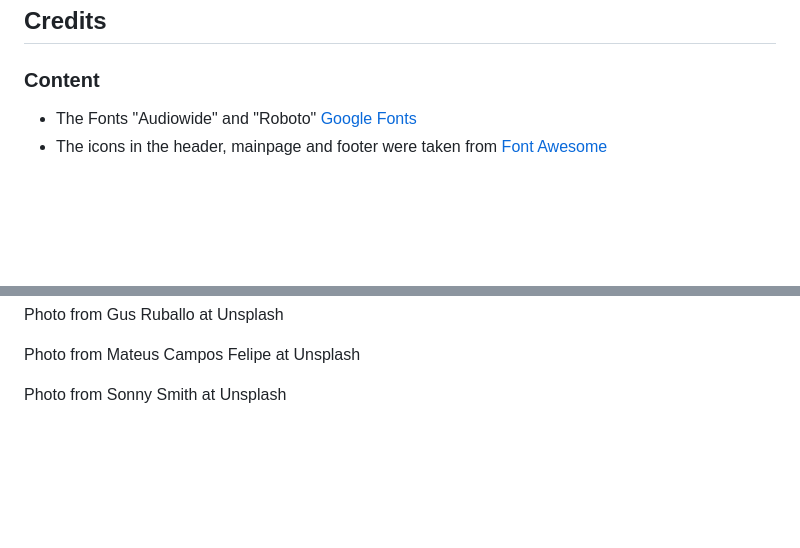
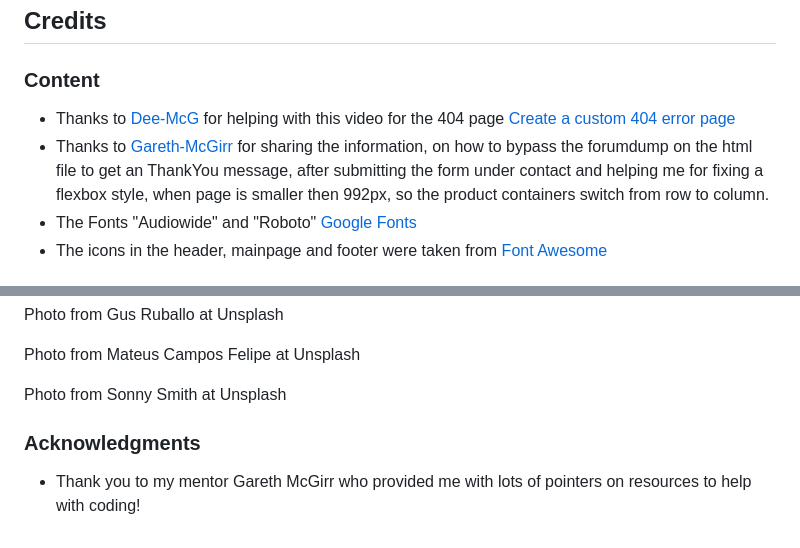
Before and after one commit to GKopanidis/LawnMowerPlates, a Markdown page: README.md, 2 parts joined by grey strips. Drawn GitHub-style; blank space fills up the shorter version.

Commit message:
Update README.md
Add Credits and Acknowledgment

```diff
--- a/README.md
+++ b/README.md
@@ -312,6 +312,8 @@ No bugs found at this time.
 
 ### Content
 
+- Thanks to [Dee-McG](https://github.com/Dee-McG) for helping with this video for the 404 page [Create a custom 404 error page](https://www.youtube.com/watch?v=Jj42_s3KnuM&list=PLXuTq6OsqZjYGLkK4d0RExJ98-m-IOIc2&index=3)
+- Thanks to [Gareth-McGirr](https://github.com/Gareth-McGirr) for sharing the information, on how to bypass the forumdump on the html file to get an ThankYou message, after submitting the form under contact and helping me for fixing a flexbox style, when page is smaller then 992px, so the product containers switch from row to column.
 - The Fonts "Audiowide" and "Roboto" [Google Fonts](https://fonts.google.com)
 - The icons in the header, mainpage and footer were taken from [Font Awesome](https://fontawesome.com/)
 
@@ -346,3 +348,9 @@ Photo from Gus Ruballo at Unsplash
 Photo from Mateus Campos Felipe at Unsplash
 
 Photo from Sonny Smith at Unsplash
+
+<!-- TOC --><a name="acknowledgments"></a>
+
+### Acknowledgments
+
+- Thank you to my mentor Gareth McGirr who provided me with lots of pointers on resources to help with coding!
```
